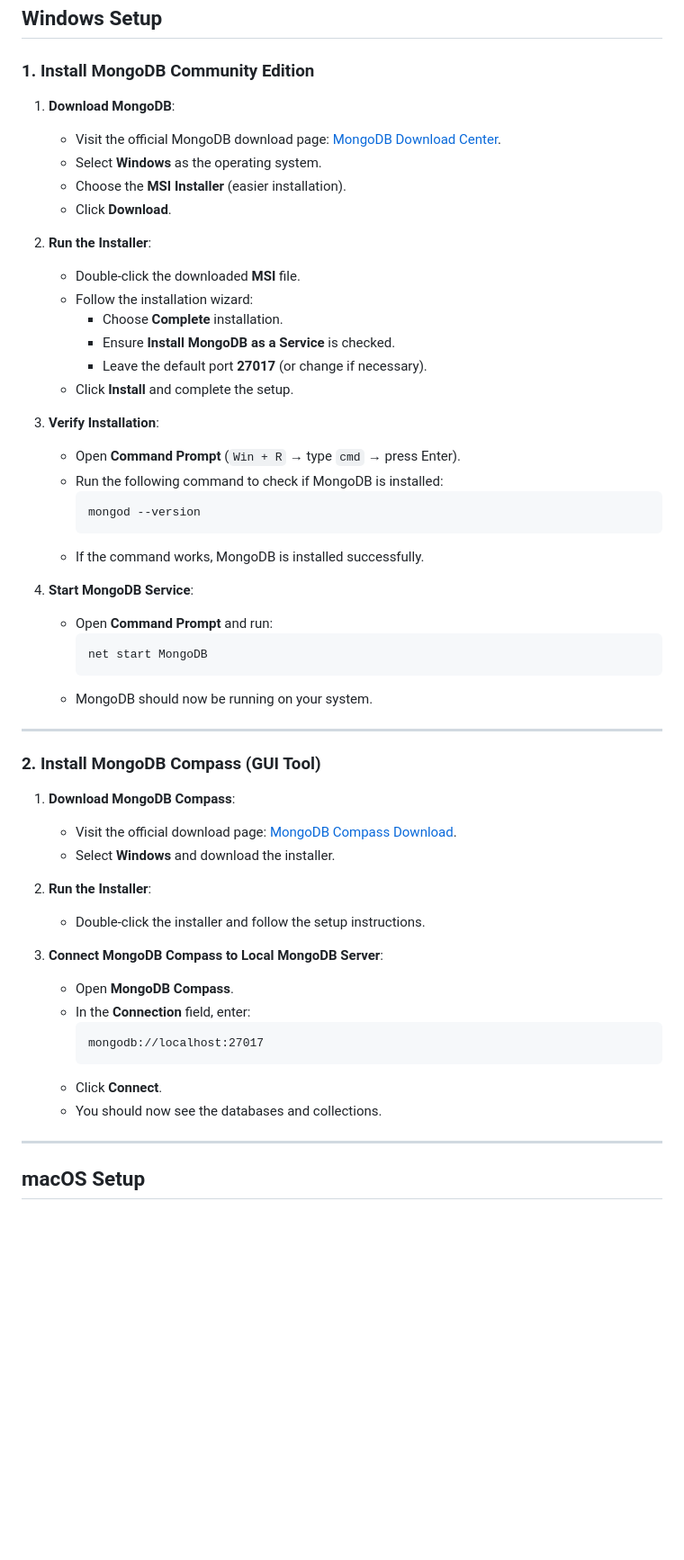
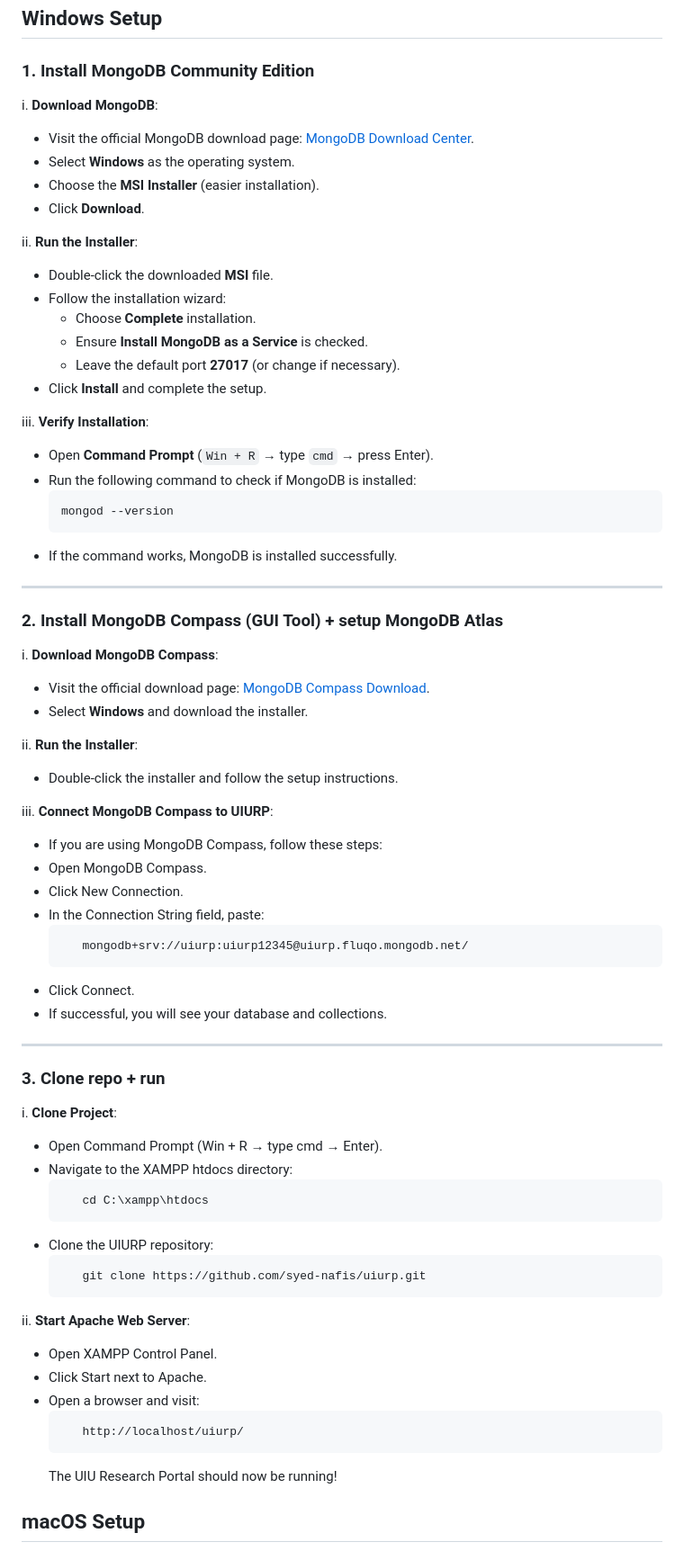
Before and after one commit to Najmolh/uiurp, a Markdown page: README.md, the part around the change. Shown at 90% size. Drawn GitHub-style; blank space fills up the shorter version.

````diff
--- a/README.md
+++ b/README.md
@@ -8,14 +8,14 @@ The **UIU Research Portal (UIURP)** is a web-based platform designed to facilita
 
 ### **1. Install MongoDB Community Edition**
 
-1. **Download MongoDB**:
+i. **Download MongoDB**:
 
    - Visit the official MongoDB download page: [MongoDB Download Center](https://www.mongodb.com/try/download/community).
    - Select **Windows** as the operating system.
    - Choose the **MSI Installer** (easier installation).
    - Click **Download**.
 
-2. **Run the Installer**:
+ii. **Run the Installer**:
 
    - Double-click the downloaded **MSI** file.
    - Follow the installation wizard:
@@ -24,7 +24,7 @@ The **UIU Research Portal (UIURP)** is a web-based platform designed to facilita
      - Leave the default port **27017** (or change if necessary).
    - Click **Install** and complete the setup.
 
-3. **Verify Installation**:
+iii. **Verify Installation**:
 
    - Open **Command Prompt** (`Win + R` → type `cmd` → press Enter).
    - Run the following command to check if MongoDB is installed:
@@ -33,38 +33,55 @@ The **UIU Research Portal (UIURP)** is a web-based platform designed to facilita
      ```
    - If the command works, MongoDB is installed successfully.
 
-4. **Start MongoDB Service**:
-
-   - Open **Command Prompt** and run:
-     ```bash
-     net start MongoDB
-     ```
-   - MongoDB should now be running on your system.
-
 ---
 
-### **2. Install MongoDB Compass (GUI Tool)**
+### **2. Install MongoDB Compass (GUI Tool) + setup MongoDB Atlas**
 
-1. **Download MongoDB Compass**:
+i. **Download MongoDB Compass**:
 
    - Visit the official download page: [MongoDB Compass Download](https://www.mongodb.com/products/compass).
    - Select **Windows** and download the installer.
 
-2. **Run the Installer**:
+ii. **Run the Installer**:
 
    - Double-click the installer and follow the setup instructions.
 
-3. **Connect MongoDB Compass to Local MongoDB Server**:
+iii. **Connect MongoDB Compass to UIURP**:
 
-   - Open **MongoDB Compass**.
-   - In the **Connection** field, enter:
+   - If you are using MongoDB Compass, follow these steps:
+   - Open MongoDB Compass.
+   - Click New Connection.
+   - In the Connection String field, paste:
+     ```perl
+        mongodb+srv://uiurp:uiurp12345@uiurp.fluqo.mongodb.net/
      ```
-     mongodb://localhost:27017
-     ```
-   - Click **Connect**.
-   - You should now see the databases and collections.
+   - Click Connect.
+   - If successful, you will see your database and collections.
 
 ---
+### **3. Clone repo + run**
+
+i. **Clone Project**:
+
+   - Open Command Prompt (Win + R → type cmd → Enter).
+   - Navigate to the XAMPP htdocs directory:
+        ```bash
+           cd C:\xampp\htdocs
+        ```
+   - Clone the UIURP repository:
+        ``` bash
+           git clone https://github.com/syed-nafis/uiurp.git
+        ```
+ii. **Start Apache Web Server**:
+
+   - Open XAMPP Control Panel.
+   - Click Start next to Apache.
+   - Open a browser and visit:
+        ```arduino
+           http://localhost/uiurp/
+        ```
+        The UIU Research Portal should now be running!
+
 
 ## **macOS Setup**
 
````
